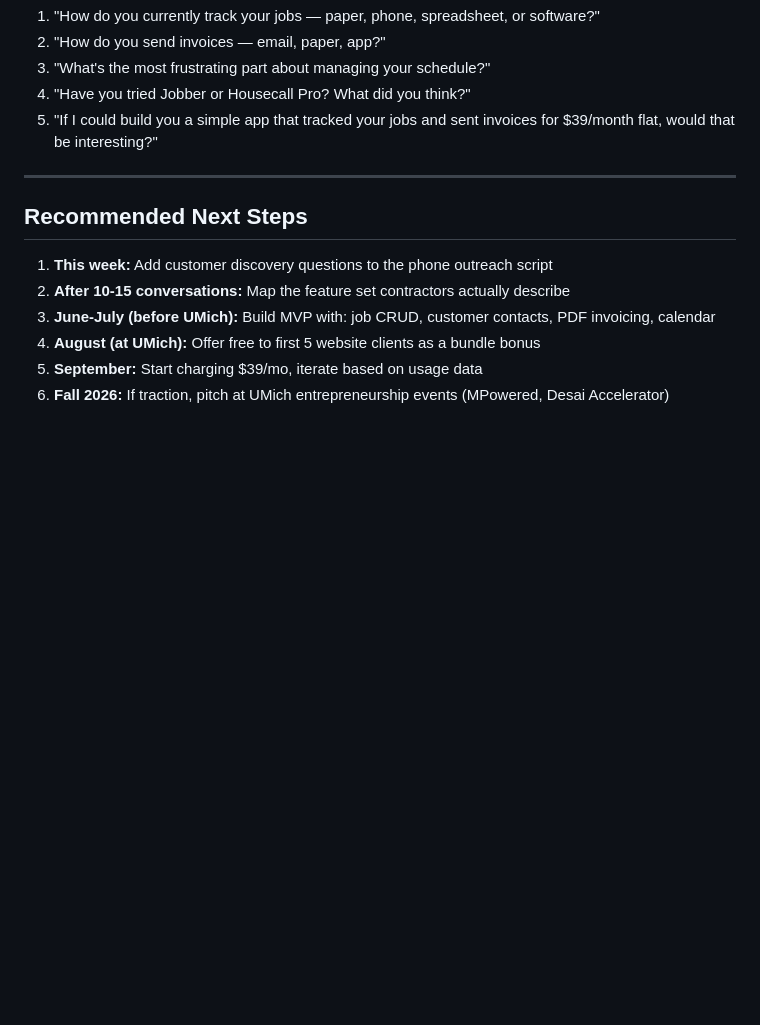
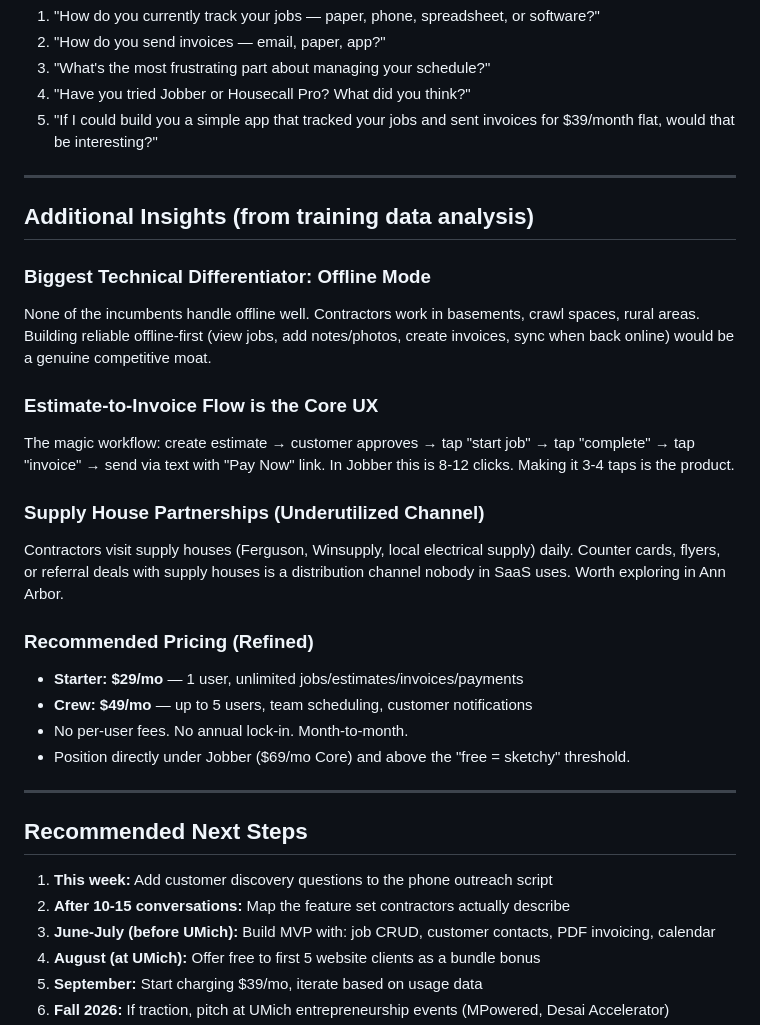
Before and after one commit to Keelan4604/keelan-portfolio, a Markdown page: idea-tracker/contractor-saas-research.md, the part around the change. Rendered like a GitHub page; blank space fills up the shorter version.

Commit message:
nightly: add offline mode + supply house insights to SaaS research
Key additions: offline-first as technical moat, estimate-to-invoice
UX as core differentiator, supply house partnerships as distribution
channel, refined pricing tiers.

Co-Authored-By: Claude Opus 4.6 <noreply@anthropic.com>

```diff
--- a/idea-tracker/contractor-saas-research.md
+++ b/idea-tracker/contractor-saas-research.md
@@ -120,6 +120,25 @@ During every website sales call or email, ask:
 
 ---
 
+## Additional Insights (from training data analysis)
+
+### Biggest Technical Differentiator: Offline Mode
+None of the incumbents handle offline well. Contractors work in basements, crawl spaces, rural areas. Building reliable offline-first (view jobs, add notes/photos, create invoices, sync when back online) would be a genuine competitive moat.
+
+### Estimate-to-Invoice Flow is the Core UX
+The magic workflow: create estimate → customer approves → tap "start job" → tap "complete" → tap "invoice" → send via text with "Pay Now" link. In Jobber this is 8-12 clicks. Making it 3-4 taps is the product.
+
+### Supply House Partnerships (Underutilized Channel)
+Contractors visit supply houses (Ferguson, Winsupply, local electrical supply) daily. Counter cards, flyers, or referral deals with supply houses is a distribution channel nobody in SaaS uses. Worth exploring in Ann Arbor.
+
+### Recommended Pricing (Refined)
+- **Starter: $29/mo** — 1 user, unlimited jobs/estimates/invoices/payments
+- **Crew: $49/mo** — up to 5 users, team scheduling, customer notifications
+- No per-user fees. No annual lock-in. Month-to-month.
+- Position directly under Jobber ($69/mo Core) and above the "free = sketchy" threshold.
+
+---
+
 ## Recommended Next Steps
 
 1. **This week:** Add customer discovery questions to the phone outreach script
```
